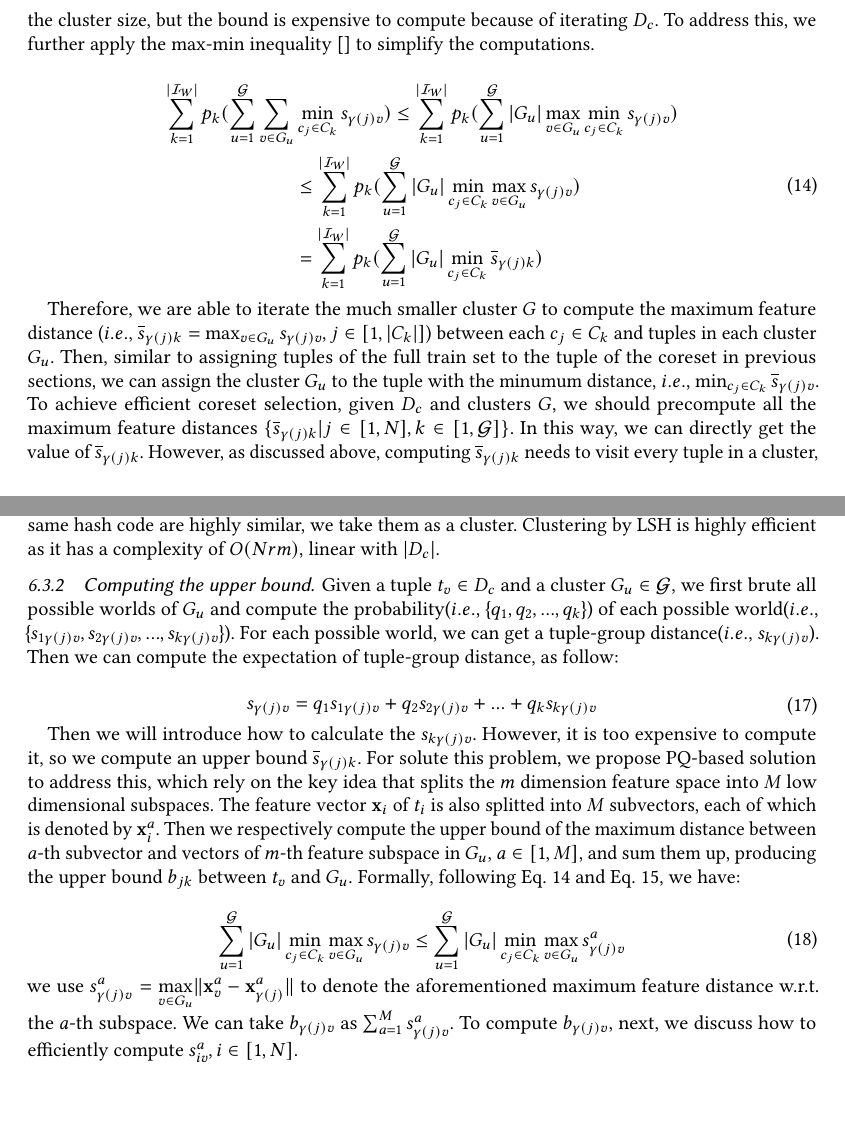
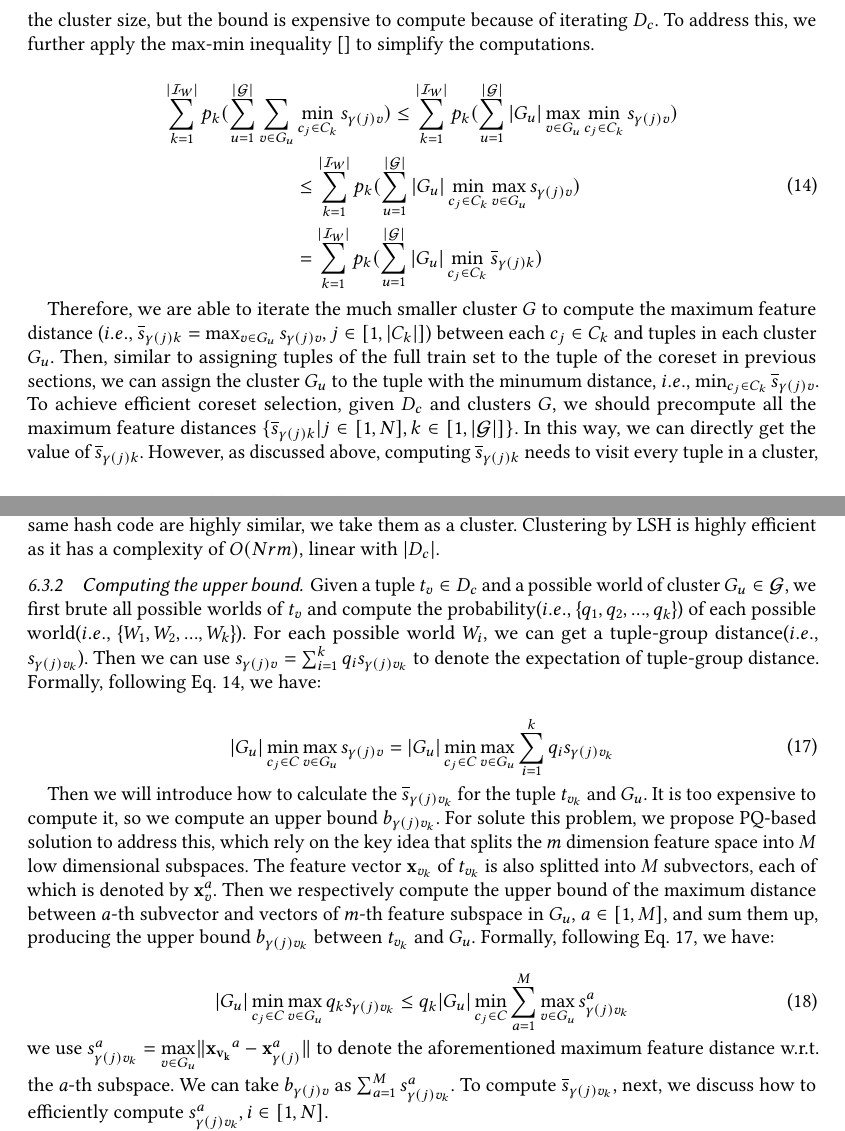
Before and after one commit to jkais-jks/TODS, a LaTeX paper (main.tex, which reads sec/cluster.tex): two parts of pages 18 and 19 of 31, joined at a grey line, cut so that both start at the same text, the shorter picture padded with empty space. Compiled offline with pdfLaTeX.

Commit message:
Update cluster.tex

```diff
--- a/sec/cluster.tex
+++ b/sec/cluster.tex
@@ -54,15 +54,15 @@ Afterwards, each summation is the sum of $|\group_u|$ feature distances, as show
 
 \begin{equation}\label{eqa:cluster-2}
     \begin{aligned}
-        \sum_{k= 1}^{|\worlds|} p_k (\sum_{u=1}^{\groups}\sum_{v \in \group_u} & \min_{c_j\in C_k} s_{\gamma(j)v}) \leq \sum_{k= 1}^{|\worlds|} p_k (\sum_{u=1}^{\groups} |\group_u| \max_{v \in \group_u} \min_{c_j\in C_k}s_{\gamma(j)v}) \\
-        & \leq \sum_{k= 1}^{|\worlds|} p_k (\sum_{u=1}^{\groups} |\group_u| \min_{c_j\in C_k} \max_{v \in \group_u}s_{\gamma(j)v}) \\
-        & =  \sum_{k= 1}^{|\worlds|} p_k (\sum_{u=1}^{\groups} |\group_u| \min_{c_j\in C_k} \overline{s}_{\gamma(j)k})
+        \sum_{k= 1}^{|\worlds|} p_k (\sum_{u=1}^{|\groups|}\sum_{v \in \group_u} & \min_{c_j\in C_k} s_{\gamma(j)v}) \leq \sum_{k= 1}^{|\worlds|} p_k (\sum_{u=1}^{|\groups|} |\group_u| \max_{v \in \group_u} \min_{c_j\in C_k}s_{\gamma(j)v}) \\
+        & \leq \sum_{k= 1}^{|\worlds|} p_k (\sum_{u=1}^{|\groups|} |\group_u| \min_{c_j\in C_k} \max_{v \in \group_u}s_{\gamma(j)v}) \\
+        & =  \sum_{k= 1}^{|\worlds|} p_k (\sum_{u=1}^{|\groups|} |\group_u| \min_{c_j\in C_k} \overline{s}_{\gamma(j)k})
     \end{aligned}
 \end{equation}
 
 
 
-Therefore,  we are able to iterate the much smaller cluster $\group$ to compute  the maximum feature distance (\ie $\overline{s}_{\gamma(j)k} = \max_{v \in \group_u}s_{\gamma(j)v}, j \in [1,|\core_k|]$) between each $c_j \in \core_k$ and tuples in each cluster $\group_u$. Then, similar to assigning tuples of the full train set to the tuple of the coreset in previous sections, we can assign the cluster $\group_u$ to the tuple  with the minumum distance, \ie $\min_{c_j\in C_k} \overline{s}_{\gamma(j)v}$. To achieve efficient coreset selection, given $\trainc$ and clusters $\group$, we should precompute all the maximum feature distances $\{\overline{s}_{\gamma(j)k}|j \in [1,N], k \in [1,\groups]\}$. In this way, we can directly get the value of $\overline{s}_{\gamma(j)k}$. However, as discussed above, computing $\overline{s}_{\gamma(j)k}$ needs to visit every tuple in a cluster, which is still inefficient, so we  efficiently compute an upper bound $b_{jk}$ of  $\overline{s}_{\gamma(j)k}$ to replace $\overline{s}_{\gamma(j)k}$. Theoretically, following Eq.~\ref{eqa:cluster-1}, we have:
+Therefore,  we are able to iterate the much smaller cluster $\group$ to compute  the maximum feature distance (\ie $\overline{s}_{\gamma(j)k} = \max_{v \in \group_u}s_{\gamma(j)v}, j \in [1,|\core_k|]$) between each $c_j \in \core_k$ and tuples in each cluster $\group_u$. Then, similar to assigning tuples of the full train set to the tuple of the coreset in previous sections, we can assign the cluster $\group_u$ to the tuple  with the minumum distance, \ie $\min_{c_j\in C_k} \overline{s}_{\gamma(j)v}$. To achieve efficient coreset selection, given $\trainc$ and clusters $\group$, we should precompute all the maximum feature distances $\{\overline{s}_{\gamma(j)k}|j \in [1,N], k \in [1,|\groups|]\}$. In this way, we can directly get the value of $\overline{s}_{\gamma(j)k}$. However, as discussed above, computing $\overline{s}_{\gamma(j)k}$ needs to visit every tuple in a cluster, which is still inefficient, so we  efficiently compute an upper bound $b_{jk}$ of  $\overline{s}_{\gamma(j)k}$ to replace $\overline{s}_{\gamma(j)k}$. Theoretically, following Eq.~\ref{eqa:cluster-1}, we have:
 
 \begin{equation}\label{eqa:cluster-3}
     \begin{aligned}
@@ -90,26 +90,24 @@ Clustering by LSH is highly efficient as it has a complexity of  $O(Nrm)$, linea
 
 \subsubsection{Computing the upper bound}
 
-Given a tuple $t_v\in \trainc$ and a cluster $\group_u \in \mathcal{G}$, we first brute all possible worlds of $\group_u$ and compute the probability(\ie \{$q_1, q_2, ..., q_k$\}) of each possible world(\ie \{$s_{1\gamma(j)v},s_{2\gamma(j)v}, ..., s_{k\gamma(j)v}$\}). For each possible world, we can get a tuple-group distance(\ie $s_{k\gamma{(j)}v}$). Then we can compute the expectation of tuple-group distance, as follow:
+Given a tuple $t_v\in \trainc$ and a possible world of cluster $\group_u \in \mathcal{G}$, we first brute all possible worlds of $t_v$ and compute the probability(\ie \{$q_1, q_2, ..., q_k$\}) of each possible world(\ie \{$\world_1, \world_2, ..., \world_k$\}). For each possible world $\world_i$, we can get a tuple-group distance(\ie $s_{\gamma(j)v_k}$). Then we can use $s_{\gamma(j)v} = \sum_{i=1}^k q_i s_{\gamma(j)v_k}$ to denote the expectation of tuple-group distance. Formally, following Eq. ~\ref{eqa:cluster-2}, we have:
 
-\begin{equation}\label{eqa:cluster-4}
+\begin{equation}\label{eqa:cluster-5}
     \begin{aligned}
-        s_{\gamma(j)v} = q_1s_{1\gamma(j)v} + q_2s_{2\gamma(j)v} + ... + q_ks_{k\gamma(j)v}
+        |\group_u|  \min_{c_j\in C} \max_{v \in \group_u}s_{\gamma(j)v} = |\group_u|  \min_{c_j\in C} \max_{v \in \group_u} \sum_{i = 1}^{k} q_i s_{\gamma(j)v_k}
     \end{aligned}
 \end{equation}
 
 
-Then we will introduce how to calculate the  $s_{k\gamma(j)v}$. However, it is too expensive to compute it, so we compute an upper bound $\overline{s}_{\gamma(j)k}$.
-For solute this problem, we propose PQ-based solution to address this, which rely on the key idea that splits the $m$ dimension feature space into $M$ low dimensional subspaces. The feature vector $\mathbf{x}_i$ of  $t_i$ is also splitted into $M$ subvectors, each of which is denoted by $\mathbf{x}^a_i$.
-Then we respectively compute the upper bound of the maximum distance between $a$-th subvector and vectors of $m$-th feature subspace in $\group_u$, $a\in [1,M]$, and sum them up, producing the upper bound $b_{jk}$ between $t_v$ and $\group_u$. Formally, following Eq. ~\ref{eqa:cluster-2} and Eq. ~\ref{eqa:cluster-3}, we have:
+Then we will introduce how to calculate the $\overline{s}_{\gamma(j)v_k}$ for the tuple $t_{v_k}$ and $\group_u$. It is too expensive to compute it, so we compute an upper bound $b_{\gamma(j)v_k}$. For solute this problem, we propose PQ-based solution to address this, which rely on the key idea that splits the $m$ dimension feature space into $M$ low dimensional subspaces. The feature vector $\mathbf{x}_{v_k}$ of $t_{v_k}$ is also splitted into $M$ subvectors, each of which is denoted by $\mathbf{x}^a_v$. Then we respectively compute the upper bound of the maximum distance between $a$-th subvector and vectors of $m$-th feature subspace in $\group_u$, $a\in [1,M]$, and sum them up, producing the upper bound $b_{\gamma(j)v_k}$ between $t_{v_k}$ and $\group_u$. Formally, following Eq. ~\ref{eqa:cluster-5}, we have:
 
-\begin{equation}\label{eqa:cluster-5}
+\begin{equation}\label{eqa:cluster-6}
     \begin{aligned}
-    \sum_{u=1}^{\groups} |\group_u| \min_{c_j\in C_k} \max_{v \in \group_u} s_{\gamma(j)v} \leq\sum_{u=1}^{\groups} |\group_u| \min_{c_j\in C_k} \max_{v \in \group_u} s^a_{\gamma(j)v}
+        |\group_u| \min_{c_j\in C} \max_{v \in \group_u} q_k s_{\gamma(j)v_k} \leq q_k |\group_u| \min_{c_j\in C} \sum_{a = 1}^M \max_{v \in \group_u} s_{\gamma(j)v_k}^a
     \end{aligned}
 \end{equation}
 
-\noindent we use $s^a_{\gamma(j)v} = \max\limits_{v \in \group_u}\lVert \mathbf{x}^a_v - \mathbf{x}^a_{\gamma(j)}\rVert$ to denote the aforementioned maximum feature distance \wrt the $a$-th subspace. We can take $b_{\gamma(j)v}$ as $\sum_{a=1}^{M} s^a_{\gamma(j)v}$. To compute $b_{\gamma(j)v}$, next, we  discuss how to efficiently compute  $s^a_{iv}, i\in [1,N]$.
+\noindent we use $s_{\gamma(j)v_k}^a = \max\limits_{v \in \group_u}\lVert \mathbf{x_{v_k}}^a - \mathbf{x}^a_{\gamma(j)}\rVert$ to denote the aforementioned maximum feature distance \wrt the $a$-th subspace. We can take $b_{\gamma(j)v}$ as $\sum_{a=1}^{M} s^a_{\gamma(j)v_k}$. To compute $\overline{s}_{\gamma(j)v_k}$, next, we  discuss how to efficiently compute  $s_{\gamma(j)v_k}^a, i\in [1,N]$.
 
 We first  introduce the basic concept of PQ widely used in the era of approximate nearest neighbor (ANN) search, which also uses the idea of  decomposing the entire feature space to a Cartesian product of subspaces with low dimensions~\cite{}. Each subspace is quantized separately. Hence, a feature vector can be represented as a short code, and the $a$-th element of the code denotes the  quantization index of the $a$-th subspace of the vector. Finally, in ANN search,  the Euclidean distance between two items can be efficiently estimated from their codes. Next, we will see how to leverage PQ to address our problem.
 
```
Also changed, not shown: sec/cluster.tex (8 more changed lines).
